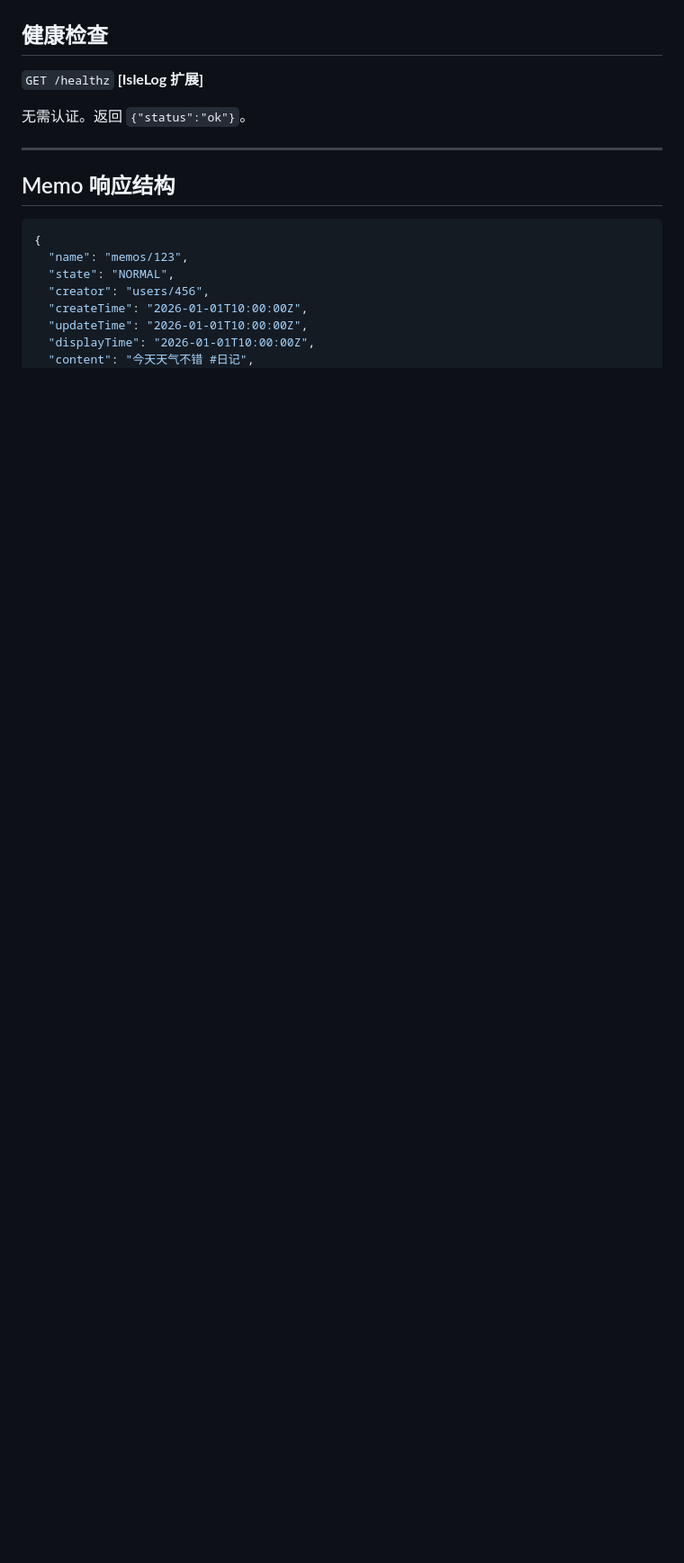
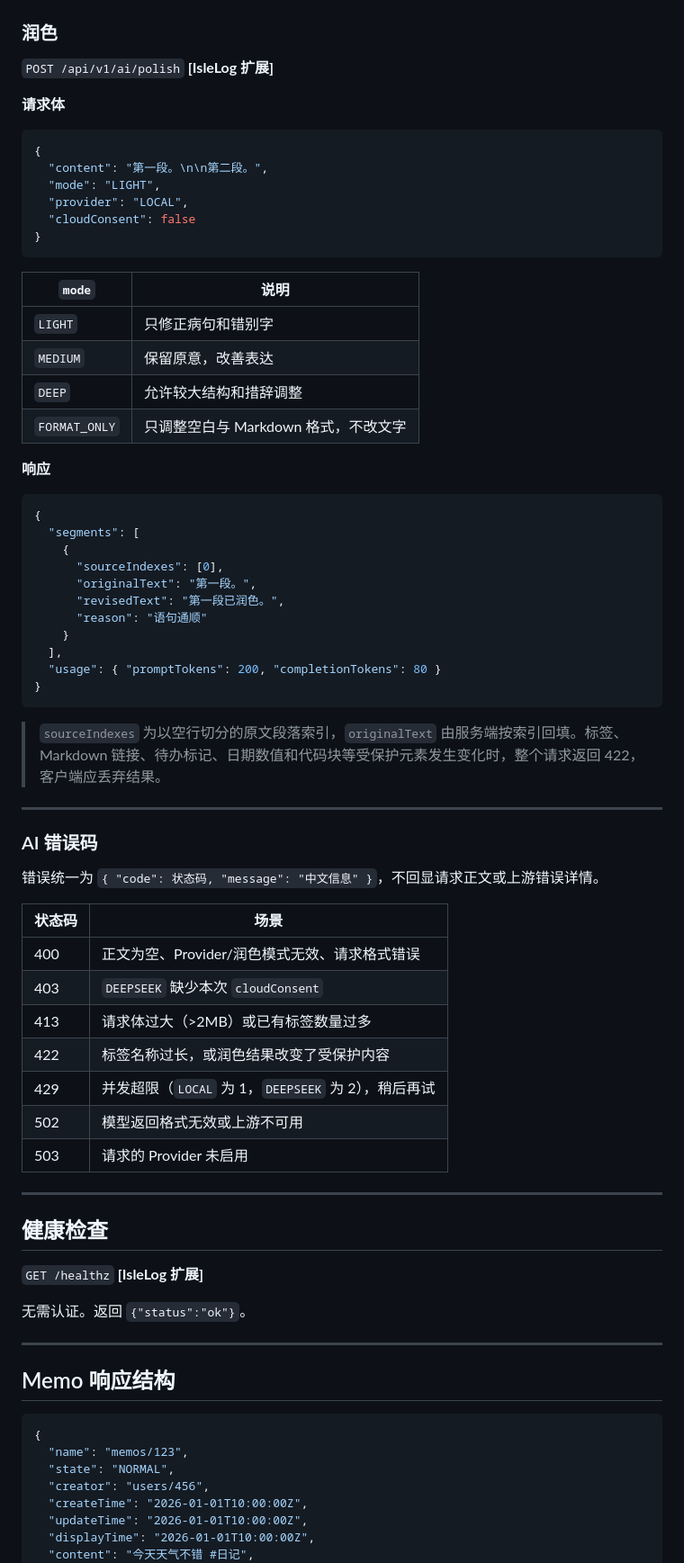
Before and after one commit to CXBss/IsleLog, a Markdown page: server-API.md, the part around one of its changes. Shown at 90% size. GitHub-like rendering; blank space fills up the shorter version.

````diff
--- a/server-API.md
+++ b/server-API.md
@@ -581,3 +657,58 @@ ID 也可以是评论 ID，兼容 Memos 客户端查询评论详情。
+### 润色
+`POST /api/v1/ai/polish` **[IsleLog 扩展]**
+
+**请求体**
+```json
+{
+  "content": "第一段。\n\n第二段。",
+  "mode": "LIGHT",
+  "provider": "LOCAL",
+  "cloudConsent": false
+}
+```
+
+| `mode` | 说明 |
+|--------|------|
+| `LIGHT` | 只修正病句和错别字 |
+| `MEDIUM` | 保留原意，改善表达 |
+| `DEEP` | 允许较大结构和措辞调整 |
+| `FORMAT_ONLY` | 只调整空白与 Markdown 格式，不改文字 |
+
+**响应**
+```json
+{
+  "segments": [
+    {
+      "sourceIndexes": [0],
+      "originalText": "第一段。",
+      "revisedText": "第一段已润色。",
+      "reason": "语句通顺"
+    }
+  ],
+  "usage": { "promptTokens": 200, "completionTokens": 80 }
+}
+```
+
+> `sourceIndexes` 为以空行切分的原文段落索引，`originalText` 由服务端按索引回填。标签、Markdown 链接、待办标记、日期数值和代码块等受保护元素发生变化时，整个请求返回 422，客户端应丢弃结果。
+
+---
+
+### AI 错误码
+
+错误统一为 `{ "code": 状态码, "message": "中文信息" }`，不回显请求正文或上游错误详情。
+
+| 状态码 | 场景 |
+|--------|------|
+| 400 | 正文为空、Provider/润色模式无效、请求格式错误 |
+| 403 | `DEEPSEEK` 缺少本次 `cloudConsent` |
+| 413 | 请求体过大（>2MB）或已有标签数量过多 |
+| 422 | 标签名称过长，或润色结果改变了受保护内容 |
+| 429 | 并发超限（`LOCAL` 为 1，`DEEPSEEK` 为 2），稍后再试 |
+| 502 | 模型返回格式无效或上游不可用 |
+| 503 | 请求的 Provider 未启用 |
+
+---
+
 ## 健康检查
 
 `GET /healthz` **[IsleLog 扩展]**
````
Also changed, not shown: other parts of server-API.md (+76 -0 lines).
